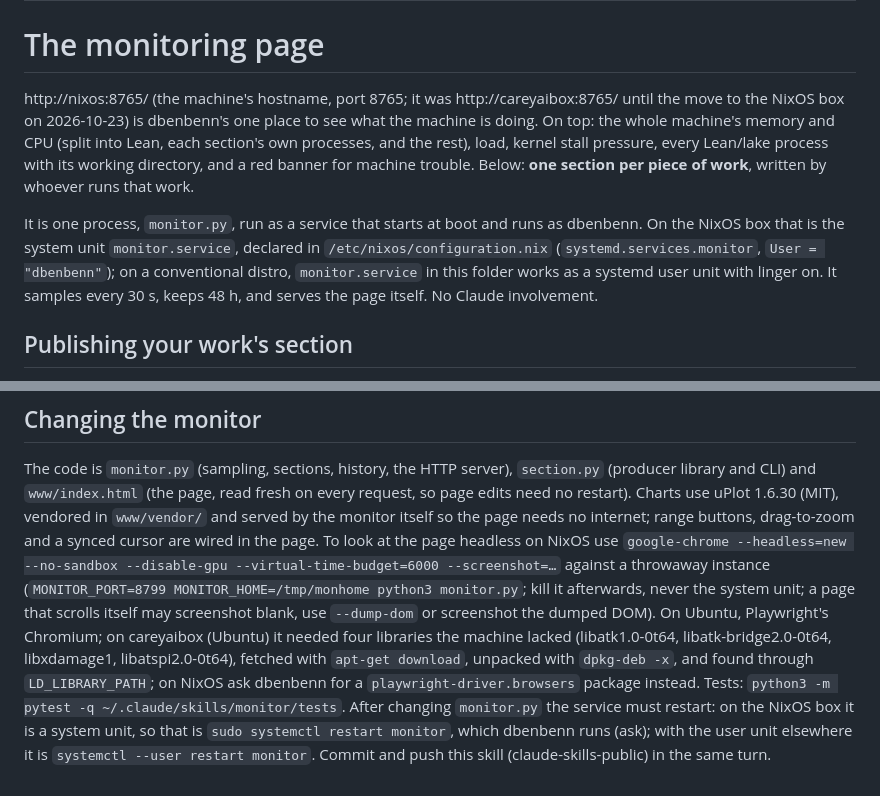
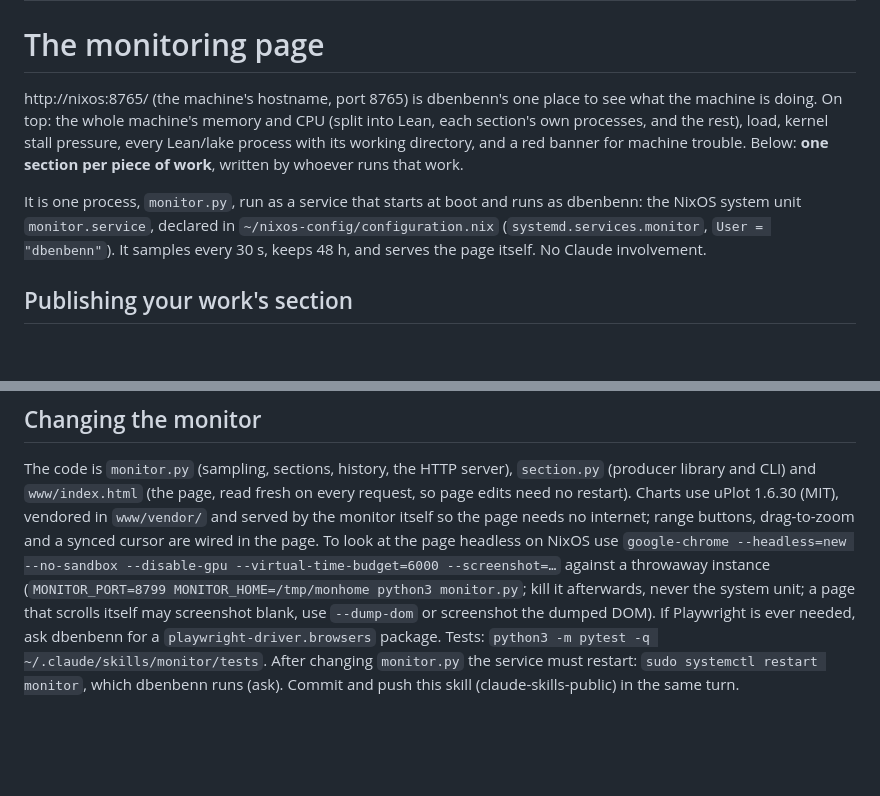
Before and after one commit to dbenbenn/claude-skills-public, a Markdown page: monitor/SKILL.md, 2 parts joined by grey strips. Drawn GitHub-style; blank space fills up the shorter version.

Commit message:
monitor: drop obsolete careyaibox/Ubuntu notes; unit lives in ~/nixos-config
Co-Authored-By: Claude Opus 5.5 <noreply@anthropic.com>

```diff
--- a/monitor/SKILL.md
+++ b/monitor/SKILL.md
@@ -5,16 +5,14 @@ description: The machine's monitoring page at http://<hostname>:8765/ (http://ni
 
 # The monitoring page
 
-http://nixos:8765/ (the machine's hostname, port 8765; it was http://careyaibox:8765/ until the
-move to the NixOS box on 2026-10-23) is dbenbenn's one place to see what the machine is doing. On top: the whole
+http://nixos:8765/ (the machine's hostname, port 8765) is dbenbenn's one place to see what the machine is doing. On top: the whole
 machine's memory and CPU (split into Lean, each section's own processes, and the rest), load, kernel
 stall pressure, every Lean/lake process with its working directory, and a red banner for machine trouble.
 Below: **one section per piece of work**, written by whoever runs that work.
 
-It is one process, `monitor.py`, run as a service that starts at boot and runs as dbenbenn. On the
-NixOS box that is the system unit `monitor.service`, declared in `/etc/nixos/configuration.nix`
-(`systemd.services.monitor`, `User = "dbenbenn"`); on a conventional distro, `monitor.service` in this
-folder works as a systemd user unit with linger on. It samples every 30 s, keeps 48 h, and serves the
+It is one process, `monitor.py`, run as a service that starts at boot and runs as dbenbenn: the NixOS
+system unit `monitor.service`, declared in `~/nixos-config/configuration.nix`
+(`systemd.services.monitor`, `User = "dbenbenn"`). It samples every 30 s, keeps 48 h, and serves the
 page itself. No Claude involvement.
 
 ## Publishing your work's section
@@ -125,10 +123,7 @@ The code is `monitor.py` (sampling, sections, history, the HTTP server), `sectio
 library and CLI) and `www/index.html` (the page, read fresh on every request, so page edits need no
 restart). Charts use uPlot 1.6.30 (MIT), vendored in `www/vendor/` and served by the monitor itself so
 the page needs no internet; range buttons, drag-to-zoom and a synced cursor are wired in the page.
-To look at the page headless on NixOS use `google-chrome --headless=new --no-sandbox --disable-gpu --virtual-time-budget=6000 --screenshot=…` against a throwaway instance (`MONITOR_PORT=8799 MONITOR_HOME=/tmp/monhome python3 monitor.py`; kill it afterwards, never the system unit; a page that scrolls itself may screenshot blank, use `--dump-dom` or screenshot the dumped DOM). On Ubuntu, Playwright's Chromium; on careyaibox (Ubuntu) it needed four libraries
-the machine lacked (libatk1.0-0t64, libatk-bridge2.0-0t64, libxdamage1, libatspi2.0-0t64), fetched with
-`apt-get download`, unpacked with `dpkg-deb -x`, and found through `LD_LIBRARY_PATH`; on NixOS ask
-dbenbenn for a `playwright-driver.browsers` package instead. Tests: `python3 -m pytest -q ~/.claude/skills/monitor/tests`.
-After changing `monitor.py` the service must restart: on the NixOS box it is a system unit, so that is
-`sudo systemctl restart monitor`, which dbenbenn runs (ask); with the user unit elsewhere it is
-`systemctl --user restart monitor`. Commit and push this skill (claude-skills-public) in the same turn.
+To look at the page headless on NixOS use `google-chrome --headless=new --no-sandbox --disable-gpu --virtual-time-budget=6000 --screenshot=…` against a throwaway instance (`MONITOR_PORT=8799 MONITOR_HOME=/tmp/monhome python3 monitor.py`; kill it afterwards, never the system unit; a page that scrolls itself may screenshot blank, use `--dump-dom` or screenshot the dumped DOM). If Playwright is ever needed, ask
+dbenbenn for a `playwright-driver.browsers` package. Tests: `python3 -m pytest -q ~/.claude/skills/monitor/tests`.
+After changing `monitor.py` the service must restart: `sudo systemctl restart monitor`, which dbenbenn
+runs (ask). Commit and push this skill (claude-skills-public) in the same turn.
```
